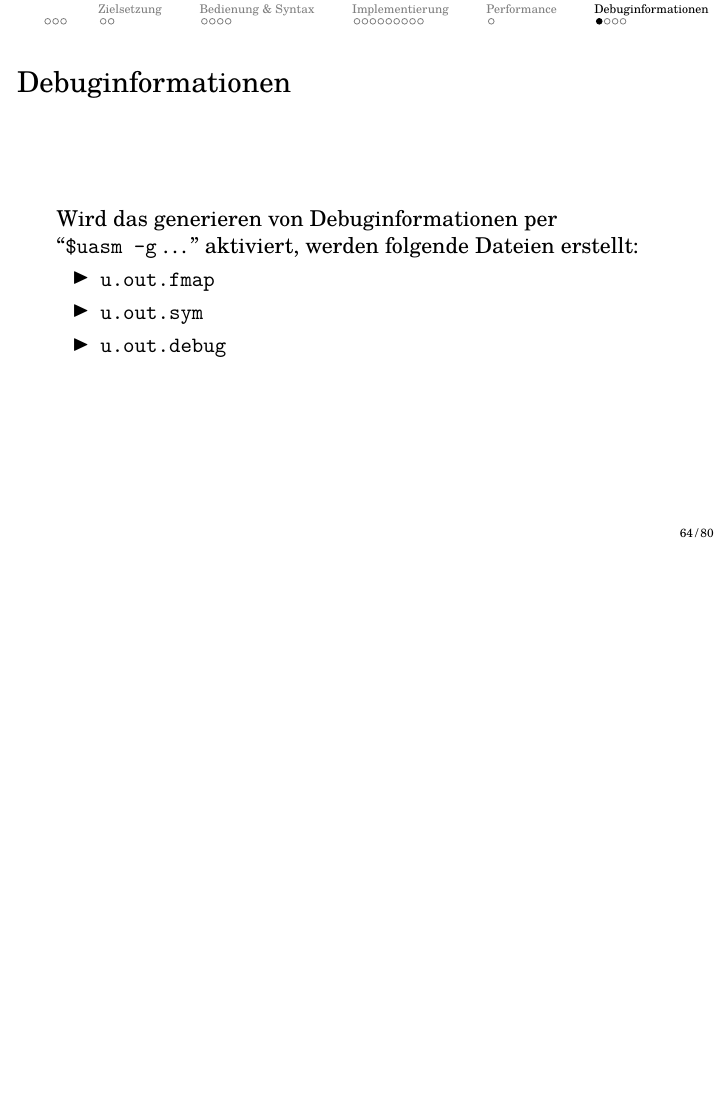
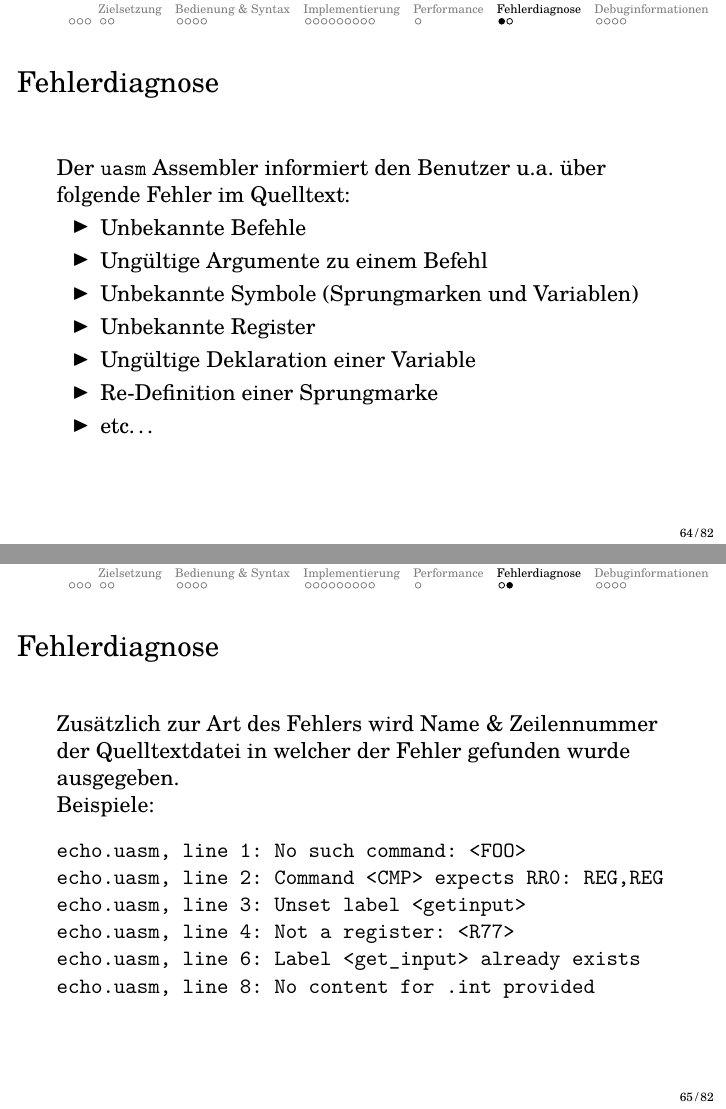
Before and after one commit to LiviuBeraru/UMachVM, LaTeX slides (pres/UMachPres.tex, which reads pres/Asm/Assembler.tex): page 64 of 80 before the commit and pages 64 and 65 of 82 after it, the two joined at a grey line, the shorter picture padded with empty space. Compiled offline with pdfLaTeX.

Commit message:
Pres: Added usepkg bookmark & added new ASM slides

```diff
--- a/pres/Asm/Assembler.tex
+++ b/pres/Asm/Assembler.tex
@@ -205,6 +206,36 @@ typedef struct {
     Keine linearen Suchen; Programmlaufzeit in $\mathcal{O}(n)$
 \end{frame}
 
+\section{Fehlerdiagnose}
+
+\begin{frame}{\insertsection}
+    Der \texttt{uasm} Assembler informiert den Benutzer u.a. über folgende
+    Fehler im Quelltext:
+    \begin{itemize}
+        \item Unbekannte Befehle
+        \item Ungültige Argumente zu einem Befehl
+        \item Unbekannte Symbole (Sprungmarken und Variablen)
+        \item Unbekannte Register
+        \item Ungültige Deklaration einer Variable
+        \item Re-Definition einer Sprungmarke
+        \item etc\ldots{}
+    \end{itemize}
+\end{frame}
+
+\begin{frame}[fragile]{\insertsection}
+    Zusätzlich zur Art des Fehlers wird Name \& Zeilennummer der Quelltextdatei
+    in welcher der Fehler gefunden wurde ausgegeben.\newline
+    Beispiele:
+\begin{verbatim}
+echo.uasm, line 1: No such command: <FOO>
+echo.uasm, line 2: Command <CMP> expects RR0: REG,REG
+echo.uasm, line 3: Unset label <getinput>
+echo.uasm, line 4: Not a register: <R77>
+echo.uasm, line 6: Label <get_input> already exists
+echo.uasm, line 8: No content for .int provided
+\end{verbatim}
+\end{frame}
+
 \section{Debuginformationen}
 
 \begin{frame}{\insertsection}
--- a/pres/UMachPres.tex
+++ b/pres/UMachPres.tex
@@ -5,6 +5,7 @@
 
 \documentclass{beamer}
 
+\usepackage{bookmark}
 \usepackage{fix-cm}
 \usepackage[ngerman]{babel}
 \usepackage[utf8]{inputenc}
```
Also changed, not shown: pres/Asm/Assembler.tex (3 more changed lines).
